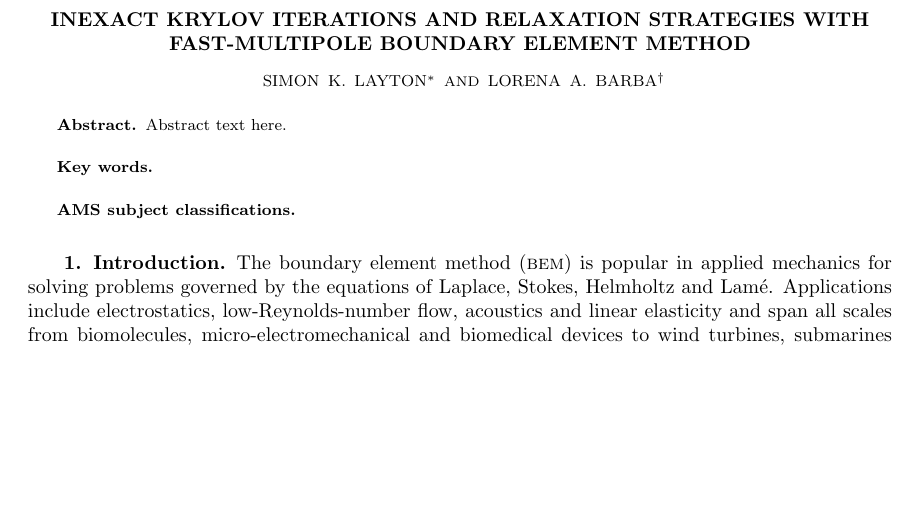
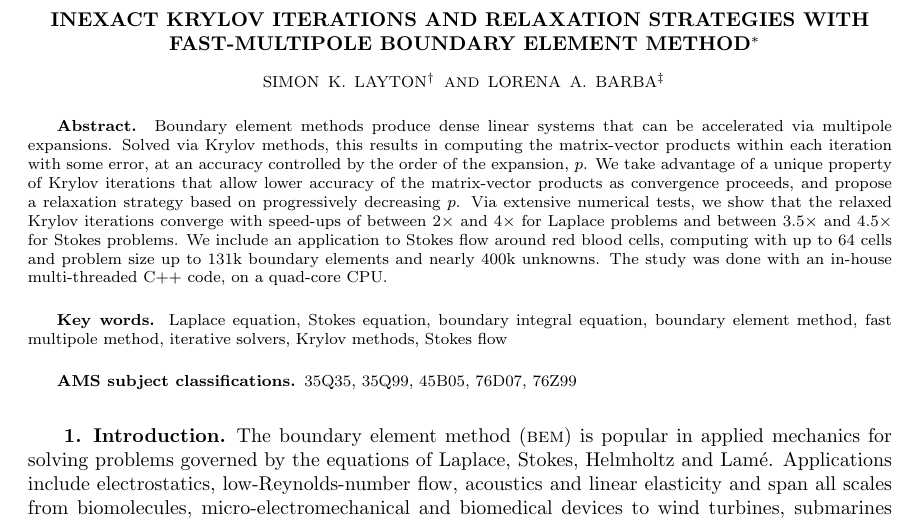
Before and after one commit to barbagroup/inexact-gmres, a LaTeX paper (BarbaETal2015-inexact-gmres.tex): part of page 1 of 22, cut so that both start at the same text, the shorter picture padded with empty space. Compiled offline with pdfLaTeX; a LaTeX package or settings file that is missing is left out.

Commit message:
add Abstract, keywords, AMS classification, support

```diff
--- a/BarbaETal2015-inexact-gmres.tex
+++ b/BarbaETal2015-inexact-gmres.tex
@@ -99,7 +99,7 @@
 
 
 
-\title{INEXACT KRYLOV ITERATIONS AND RELAXATION STRATEGIES WITH FAST-MULTIPOLE BOUNDARY ELEMENT METHOD}
+\title{INEXACT KRYLOV ITERATIONS AND RELAXATION STRATEGIES WITH FAST-MULTIPOLE BOUNDARY ELEMENT METHOD\thanks{This work was partially supported by the National Science Foundation under award ACI-1149784.}}
 
 \author{Simon K. Layton\thanks{Boston University; currently at Nvidia, Corp.}
 \and Lorena A. Barba\thanks{The George Washington University, Washington DC, 20056
@@ -113,12 +113,12 @@
 %slugger should be set to mms, siap, sicomp, sicon, sidma, sima, simax, sinum, siopt, sisc, or sirev
 
 \begin{abstract}
-Abstract text here.
+Boundary element methods produce dense linear systems that can be accelerated via multipole expansions. Solved via Krylov methods, this results in computing the matrix-vector products within each iteration with some error, at an accuracy controlled by the order of the expansion, $p$. We take advantage of a unique property of Krylov iterations that allow lower accuracy of the matrix-vector products as convergence proceeds, and propose a relaxation strategy based on progressively decreasing $p$. Via extensive numerical tests, we show that the relaxed Krylov iterations converge with speed-ups of between $2\times$ and $4\times$ for Laplace problems and between $3.5\times$ and $4.5\times$ for Stokes problems. We include an application to Stokes flow around red blood cells, computing with up to 64 cells and problem size up to 131k boundary elements and nearly 400k unknowns. The study was done with an in-house multi-threaded C++ code, on a quad-core CPU.
 \end{abstract}
 
-\begin{keywords}\end{keywords}
+\begin{keywords}Laplace equation, Stokes equation, boundary integral equation, boundary element method, fast multipole method, iterative solvers, Krylov methods, Stokes flow\end{keywords}
 
-\begin{AMS}\end{AMS}
+\begin{AMS}35Q35, 35Q99, 45B05, 76D07, 76Z99\end{AMS}
 
 
 \pagestyle{myheadings}
```
